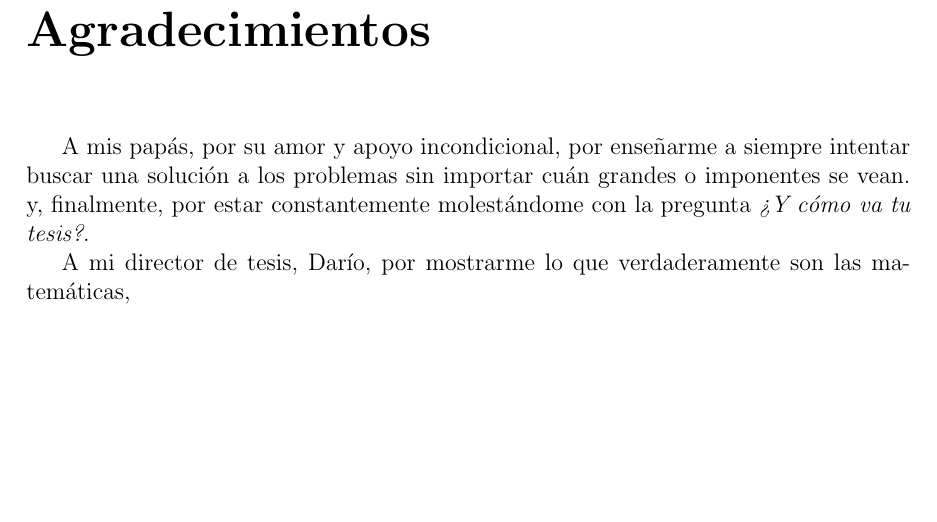
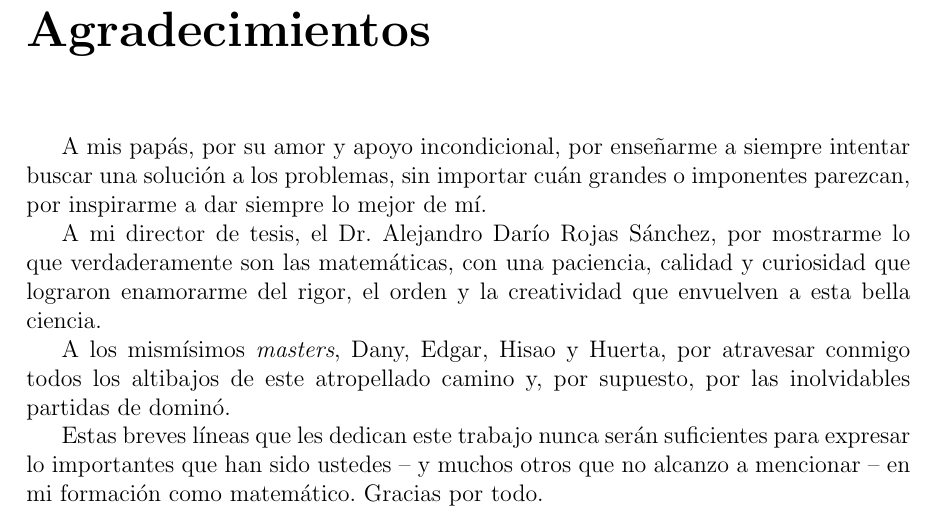
Before and after one commit to darceofel/tesis, a LaTeX thesis (documento/main.tex, which reads documento/agradecimientos.tex): part of page 3 of 68, cut so that both start at the same text, the shorter picture padded with empty space. Compiled offline with pdfLaTeX.

Commit message:
avances agradecimientos

```diff
--- a/documento/agradecimientos.tex
+++ b/documento/agradecimientos.tex
@@ -1,6 +1,11 @@
 \chapter*{Agradecimientos}
 
-A mis papás, por su amor y apoyo incondicional, por enseñarme a siempre intentar buscar una solución a los problemas sin importar cuán grandes o imponentes se vean.
-y, finalmente, por estar constantemente molestándome con la pregunta \textit{¿Y cómo va tu tesis?}.
+A mis papás, por su amor y apoyo incondicional, por enseñarme a siempre intentar buscar una solución a los problemas, sin importar cuán grandes o imponentes parezcan,
+por inspirarme a dar siempre lo mejor de mí.
 
-A mi director de tesis, Darío, por mostrarme lo que verdaderamente son las matemáticas,
+A mi director de tesis, el Dr. Alejandro Darío Rojas Sánchez, por mostrarme lo que verdaderamente son las matemáticas, con una paciencia, calidad y curiosidad que lograron enamorarme del rigor,
+el orden y la creatividad que envuelven a esta bella ciencia.
+
+A los mismísimos \textit{masters}, Dany, Edgar, Hisao y Huerta, por atravesar conmigo todos los altibajos de este atropellado camino y, por supuesto, por las inolvidables partidas de dominó.
+
+Estas breves líneas que les dedican este trabajo nunca serán suficientes para expresar lo importantes que han sido ustedes -- y muchos otros que no alcanzo a mencionar -- en mi formación como matemático. Gracias por todo.
```
